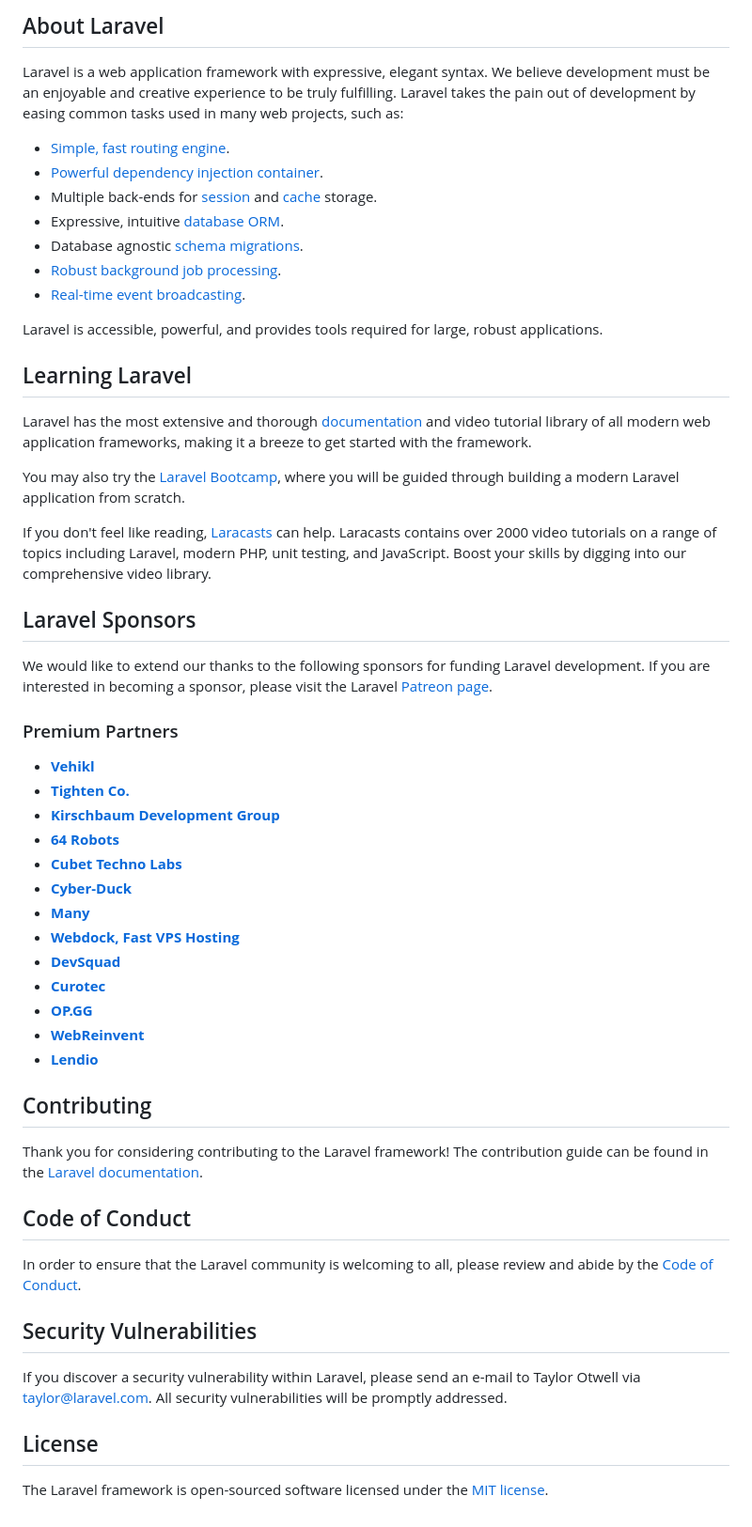
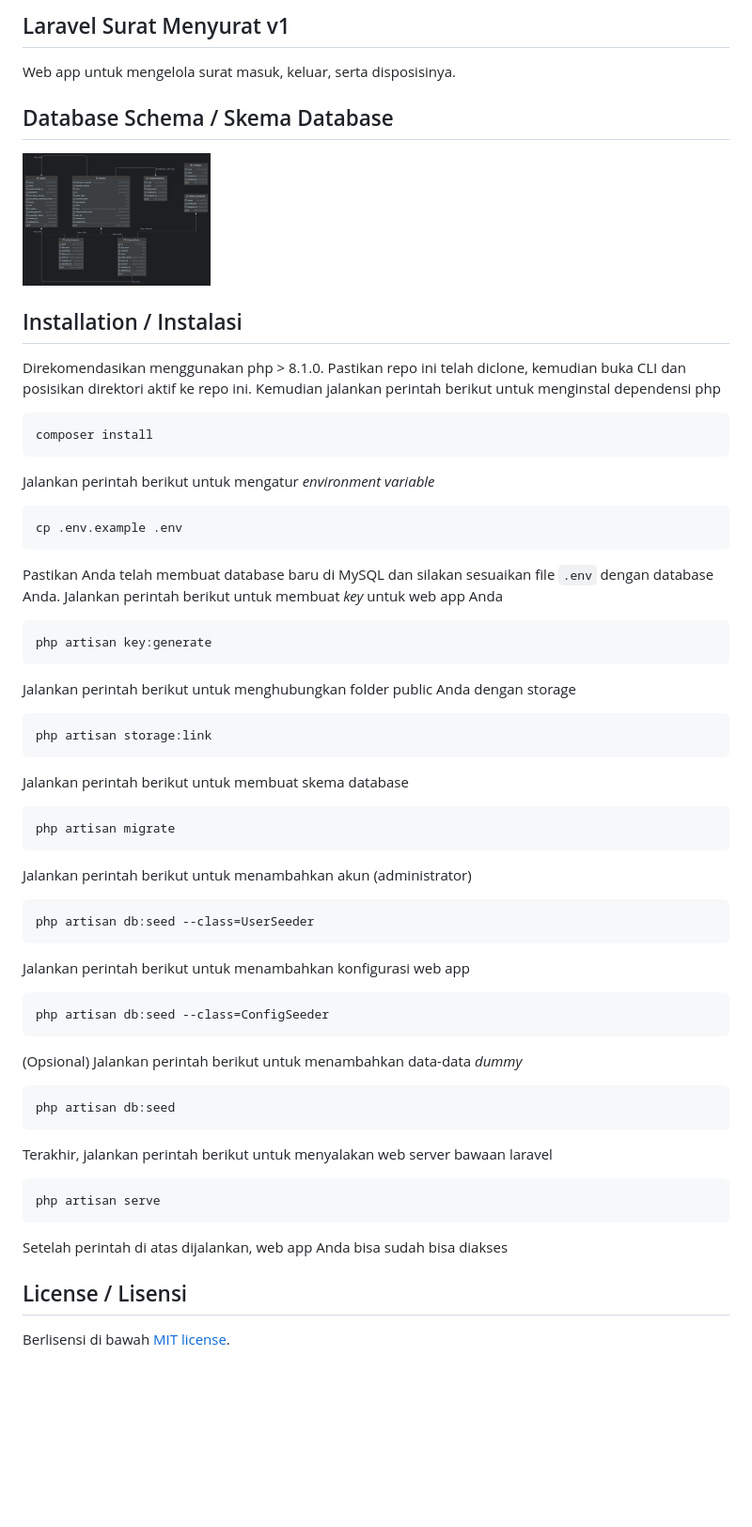
Before and after one commit to 404NotFoundIndonesia/laravel-surat-menyurat-v1, a Markdown page: README.md, the part around the change printed below. Shown: that part at 94% size. Drawn GitHub-style; pictures changed too: database_schema.png (added); blank space fills up the shorter version.

Commit message:
add readme, instruction, and schema

````diff
--- a/README.md
+++ b/README.md
@@ -9,58 +3,52 @@
 
-## About Laravel
+## Laravel Surat Menyurat v1
 
-Laravel is a web application framework with expressive, elegant syntax. We believe development must be an enjoyable and creative experience to be truly fulfilling. Laravel takes the pain out of development by easing common tasks used in many web projects, such as:
+Web app untuk mengelola surat masuk, keluar, serta disposisinya.
 
-- [Simple, fast routing engine](https://laravel.com/docs/routing).
-- [Powerful dependency injection container](https://laravel.com/docs/container).
-- Multiple back-ends for [session](https://laravel.com/docs/session) and [cache](https://laravel.com/docs/cache) storage.
-- Expressive, intuitive [database ORM](https://laravel.com/docs/eloquent).
-- Database agnostic [schema migrations](https://laravel.com/docs/migrations).
-- [Robust background job processing](https://laravel.com/docs/queues).
-- [Real-time event broadcasting](https://laravel.com/docs/broadcasting).
+## Database Schema / Skema Database
+<img src="https://github.com/404NotFoundIndonesia/laravel-surat-menyurat-v1/blob/main/database_schema.png" width="200" alt="database schema">
 
-Laravel is accessible, powerful, and provides tools required for large, robust applications.
+## Installation / Instalasi
+Direkomendasikan menggunakan php > 8.1.0. Pastikan repo ini telah diclone, kemudian buka CLI dan posisikan direktori aktif ke repo ini.
+Kemudian jalankan perintah berikut untuk menginstal dependensi php
+```
+composer install
+```
+Jalankan perintah berikut untuk mengatur _environment variable_
+```
+cp .env.example .env
+```
+Pastikan Anda telah membuat database baru di MySQL dan silakan sesuaikan file `.env` dengan database Anda.
+Jalankan perintah berikut untuk membuat _key_ untuk web app Anda
+```
+php artisan key:generate
+```
+Jalankan perintah berikut untuk menghubungkan folder public Anda dengan storage
+```
+php artisan storage:link
+```
+Jalankan perintah berikut untuk membuat skema database
+```
+php artisan migrate
+```
+Jalankan perintah berikut untuk menambahkan akun (administrator)
+```
+php artisan db:seed --class=UserSeeder
+```
+Jalankan perintah berikut untuk menambahkan konfigurasi web app
+```
+php artisan db:seed --class=ConfigSeeder
+```
+(Opsional) Jalankan perintah berikut untuk menambahkan data-data _dummy_
+```
+php artisan db:seed
+```
+Terakhir, jalankan perintah berikut untuk menyalakan web server bawaan laravel
+```
+php artisan serve
+```
+Setelah perintah di atas dijalankan, web app Anda bisa sudah bisa diakses
 
-## Learning Laravel
+## License / Lisensi
 
-Laravel has the most extensive and thorough [documentation](https://laravel.com/docs) and video tutorial library of all modern web application frameworks, making it a breeze to get started with the framework.
-
-You may also try the [Laravel Bootcamp](https://bootcamp.laravel.com), where you will be guided through building a modern Laravel application from scratch.
-
-If you don't feel like reading, [Laracasts](https://laracasts.com) can help. Laracasts contains over 2000 video tutorials on a range of topics including Laravel, modern PHP, unit testing, and JavaScript. Boost your skills by digging into our comprehensive video library.
-
-## Laravel Sponsors
-
-We would like to extend our thanks to the following sponsors for funding Laravel development. If you are interested in becoming a sponsor, please visit the Laravel [Patreon page](https://patreon.com/taylorotwell).
-
-### Premium Partners
-
-- **[Vehikl](https://vehikl.com/)**
-- **[Tighten Co.](https://tighten.co)**
-- **[Kirschbaum Development Group](https://kirschbaumdevelopment.com)**
-- **[64 Robots](https://64robots.com)**
-- **[Cubet Techno Labs](https://cubettech.com)**
-- **[Cyber-Duck](https://cyber-duck.co.uk)**
-- **[Many](https://www.many.co.uk)**
-- **[Webdock, Fast VPS Hosting](https://www.webdock.io/en)**
-- **[DevSquad](https://devsquad.com)**
-- **[Curotec](https://www.curotec.com/services/technologies/laravel/)**
-- **[OP.GG](https://op.gg)**
-- **[WebReinvent](https://webreinvent.com/?utm_source=laravel&utm_medium=github&utm_campaign=patreon-sponsors)**
-- **[Lendio](https://lendio.com)**
-
-## Contributing
-
-Thank you for considering contributing to the Laravel framework! The contribution guide can be found in the [Laravel documentation](https://laravel.com/docs/contributions).
-
-## Code of Conduct
-
-In order to ensure that the Laravel community is welcoming to all, please review and abide by the [Code of Conduct](https://laravel.com/docs/contributions#code-of-conduct).
-
-## Security Vulnerabilities
-
-If you discover a security vulnerability within Laravel, please send an e-mail to Taylor Otwell via [taylor@laravel.com](mailto:taylor@laravel.com). All security vulnerabilities will be promptly addressed.
-
-## License
-
-The Laravel framework is open-sourced software licensed under the [MIT license](https://opensource.org/licenses/MIT).
+Berlisensi di bawah [MIT license](https://github.com/404NotFoundIndonesia/laravel-surat-menyurat-v1/blob/main/LICENSE).
````
Also changed, not shown: other parts of README.md (+1 -7 lines), 1 other file.
